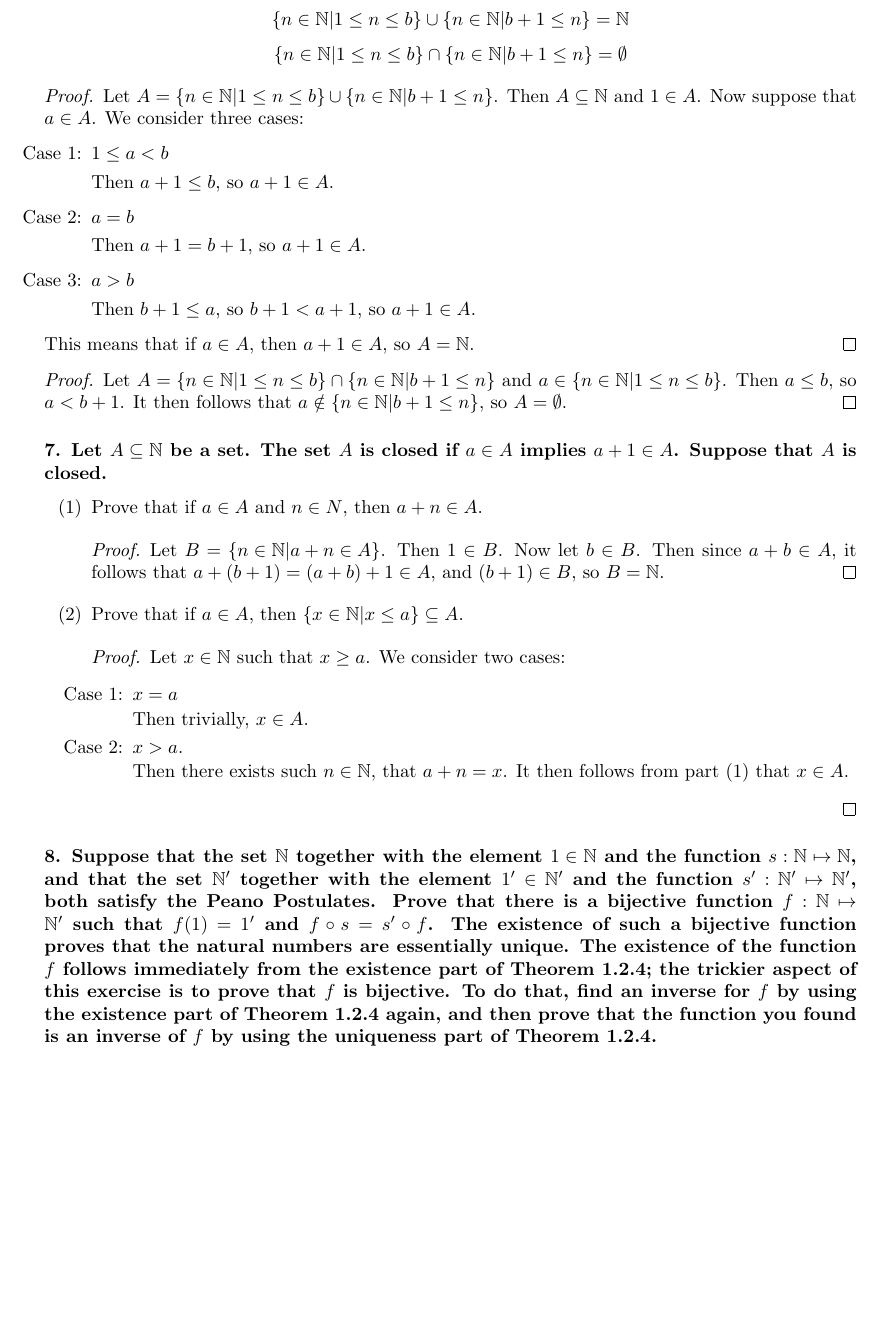
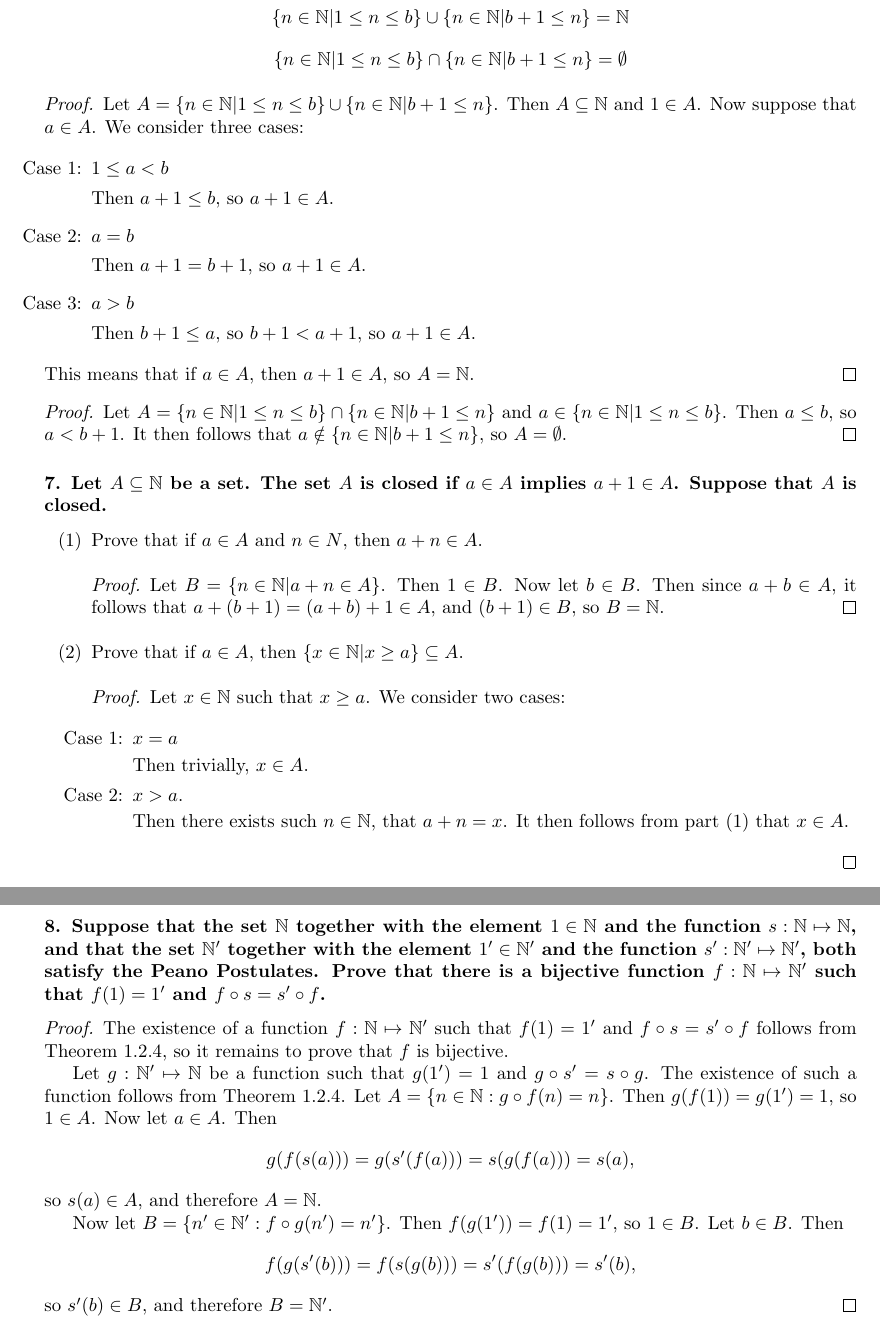
Before and after one commit to ameschmeems/spivak-bloch, a LaTeX document (bloch/chapter1/chapter1.tex): part of page 6 of 6 before the commit and two parts of pages 6 and 7 of 7 after it, the two joined at a grey line, cut so that both start at the same text, the shorter picture padded with empty space. Compiled offline with pdfLaTeX.

Commit message:
bloch 1.2.8 done

```diff
--- a/bloch/chapter1/chapter1.tex
+++ b/bloch/chapter1/chapter1.tex
@@ -255,7 +255,7 @@
 			Let $B = \left\{n \in \N | a + n \in A\right\}$. Then $1 \in B$. Now let $b \in B$. Then since $a + b \in A$, it follows that $a + (b + 1) = (a + b) + 1 \in A$, and $(b + 1) \in B$, so $B = \N$.
 		\end{proof}
 
-		\item[(2)] Prove that if $a \in A$, then $\left\{x \in \N | x \le a\right\} \subseteq A$.
+		\item[(2)] Prove that if $a \in A$, then $\left\{x \in \N | x \ge a\right\} \subseteq A$.
 
 		\begin{proof}
 			Let $x \in \N$ such that $x \ge a$. We consider two cases:
@@ -272,6 +272,14 @@
 		\end{proof}
 	\end{enumerate}
 
-\subsubsection*{8. Suppose that the set $\N$ together with the element $1 \in \N$ and the function $s: \N \mapsto \N$, and that the set $\N'$ together with the element $1' \in \N'$ and the function $s':\N'\mapsto\N'$, both satisfy the Peano Postulates. Prove that there is a bijective function $f: \N \mapsto \N'$ such that $f(1) = 1'$ and $f\circ s = s'\circ f$. The existence of such a bijective function proves that the natural numbers are essentially unique. The existence of the function $f$ follows immediately from the existence part of Theorem 1.2.4; the trickier aspect of this exercise is to prove that $f$ is bijective. To do that, find an inverse for $f$ by using the existence part of Theorem 1.2.4 again, and then prove that the function you found is an inverse of $f$ by using the uniqueness part of Theorem 1.2.4.}
+\subsubsection*{8. Suppose that the set $\N$ together with the element $1 \in \N$ and the function $s: \N \mapsto \N$, and that the set $\N'$ together with the element $1' \in \N'$ and the function $s':\N'\mapsto\N'$, both satisfy the Peano Postulates. Prove that there is a bijective function $f: \N \mapsto \N'$ such that $f(1) = 1'$ and $f\circ s = s'\circ f$.}
+
+\begin{proof}
+	The existence of a function $f: \N \mapsto \N'$ such that $f(1) = 1'$ and $f\circ s = s'\circ f$ follows from Theorem 1.2.4, so it remains to prove that $f$ is bijective.
+
+	Let $g: \N' \mapsto \N$ be a function such that $g(1') = 1$ and $g \circ s' = s \circ g$. The existence of such a function follows from Theorem 1.2.4. Let $A = \left\{n \in \N: g \circ f(n) = n \right\}$. Then $g(f(1)) = g(1') = 1$, so $1 \in A$. Now let $a \in A$. Then \[ g(f(s(a))) = g(s'(f(a))) = s(g(f(a))) = s(a), \] so $s(a) \in A$, and therefore $A = \N$.
+
+	Now let $B = \left\{n' \in \N': f \circ g(n') = n'\right\}$. Then $f(g(1')) = f(1) = 1'$, so $1 \in B$. Let $b \in B$. Then \[ f(g(s'(b))) = f(s(g(b))) = s'(f(g(b))) = s'(b), \] so $s'(b) \in B$, and therefore $B = \N'$.
+\end{proof}
 
 \end{document}
```
Also changed, not shown: bloch/chapter1/chapter1.pdf.
